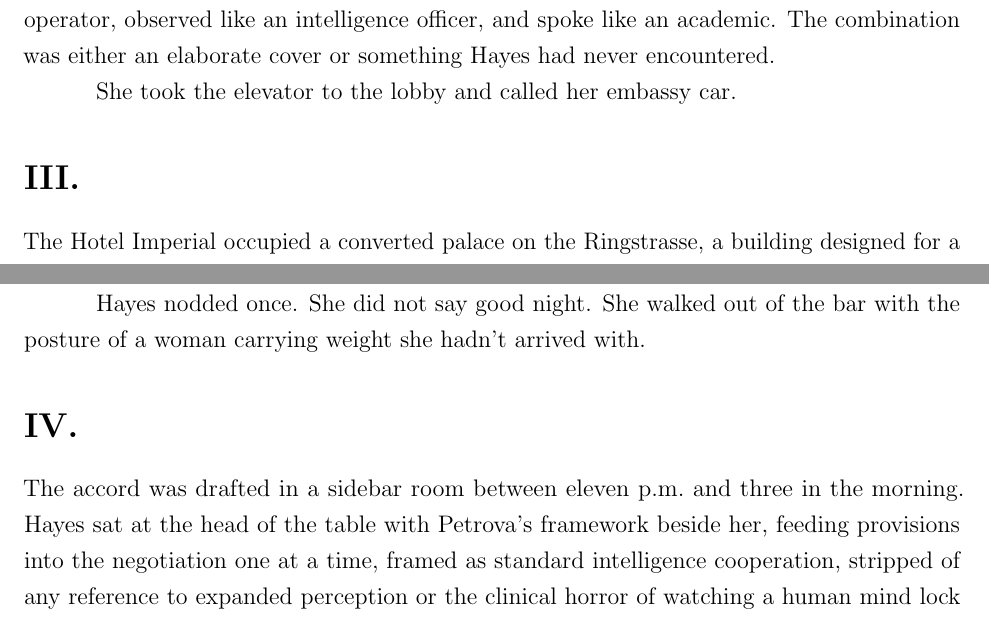
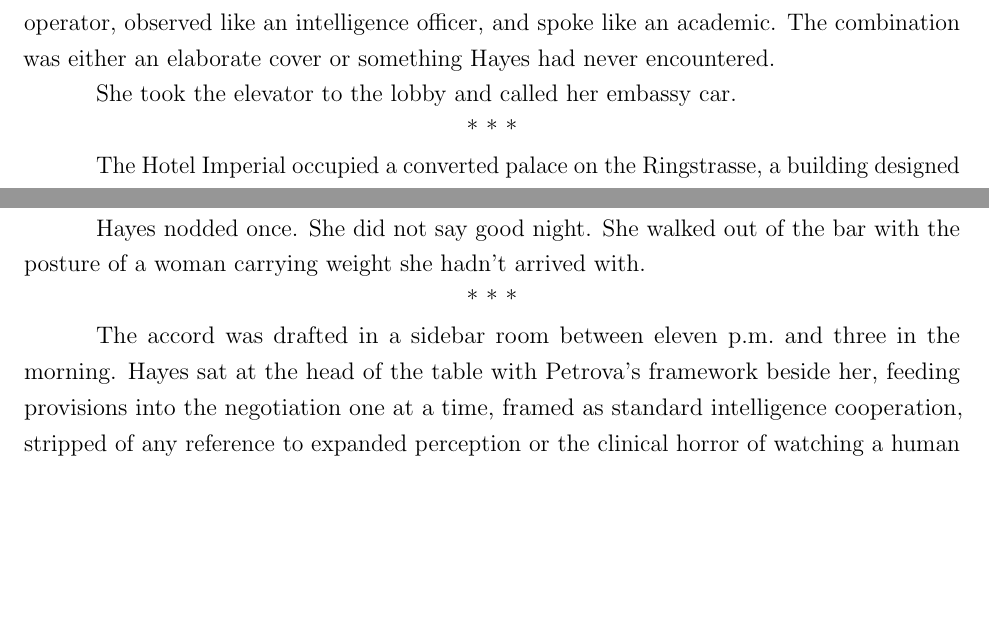
Before and after one commit to queelius/echoes-of-the-sublime, a LaTeX document (spinoffs/vienna-accords/vienna-accords.tex, which reads spinoffs/vienna-accords/chapters/vienna.tex): two parts of pages 7 and 12 of 14, joined at a grey line, cut so that both start at the same text, the shorter picture padded with empty space. Compiled offline with pdfLaTeX.

Commit message:
Fix Vienna Accords section headers in collection
Replaced bare \section*{I.} through \section*{IV.} with \scenebreak.
The roman numeral headings looked orphaned under the chapter title.
Scene breaks (***) serve the same structural purpose without the
visual noise of bold section headers for bare numerals.

First section marker removed entirely (opening doesn't need a break).

Co-Authored-By: Claude Opus 4.6 (1M context) <noreply@anthropic.com>

```diff
--- a/spinoffs/vienna-accords/chapters/vienna.tex
+++ b/spinoffs/vienna-accords/chapters/vienna.tex
@@ -128,7 +126,7 @@ Hayes had spent twenty-eight years in military intelligence. She had run agents,
 
 She took the elevator to the lobby and called her embassy car.
 
-\section*{III.}
+\scenebreak
 
 The Hotel Imperial occupied a converted palace on the Ringstrasse, a building designed for a world that believed in the permanence of its own arrangements. The bar was at the back: dark wood paneling, brass fixtures tarnished to the exact degree that suggested money and indifference to its display, leather banquettes worn soft by decades of diplomatic posteriors. A pianist played Schubert---Impromptu No.\ 3 in G-flat, the one that sounded like water running downhill over polished stones. The identification surfaced in Petrova's mind before she had consciously registered the music, the way faces surfaced in crowds: pattern first, recognition after.
 
@@ -250,7 +248,7 @@ Petrova considered the question. Considered twenty answers, each true, each inco
 
 Hayes nodded once. She did not say good night. She walked out of the bar with the posture of a woman carrying weight she hadn't arrived with.
 
-\section*{IV.}
+\scenebreak
 
 The accord was drafted in a sidebar room between eleven p.m.\ and three in the morning. Hayes sat at the head of the table with Petrova's framework beside her, feeding provisions into the negotiation one at a time, framed as standard intelligence cooperation, stripped of any reference to expanded perception or the clinical horror of watching a human mind lock into a pattern it could not release.
 
```
Also changed, not shown: spinoffs/vienna-accords/chapters/vienna.tex (4 more changed lines).
